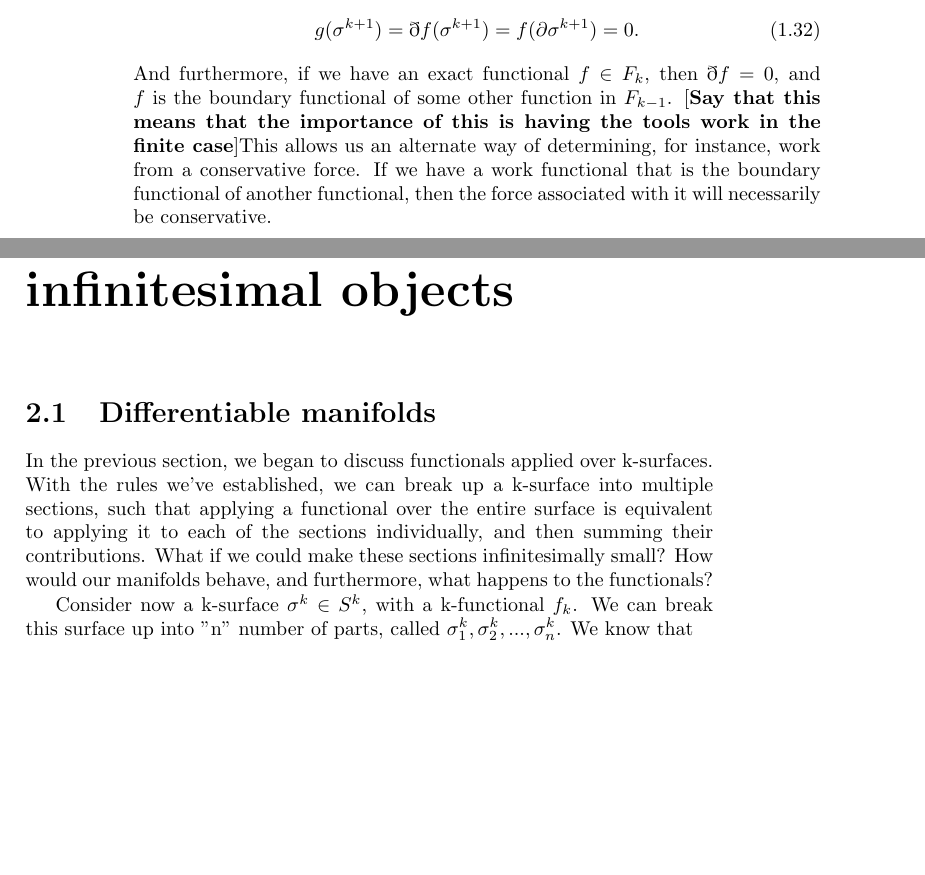
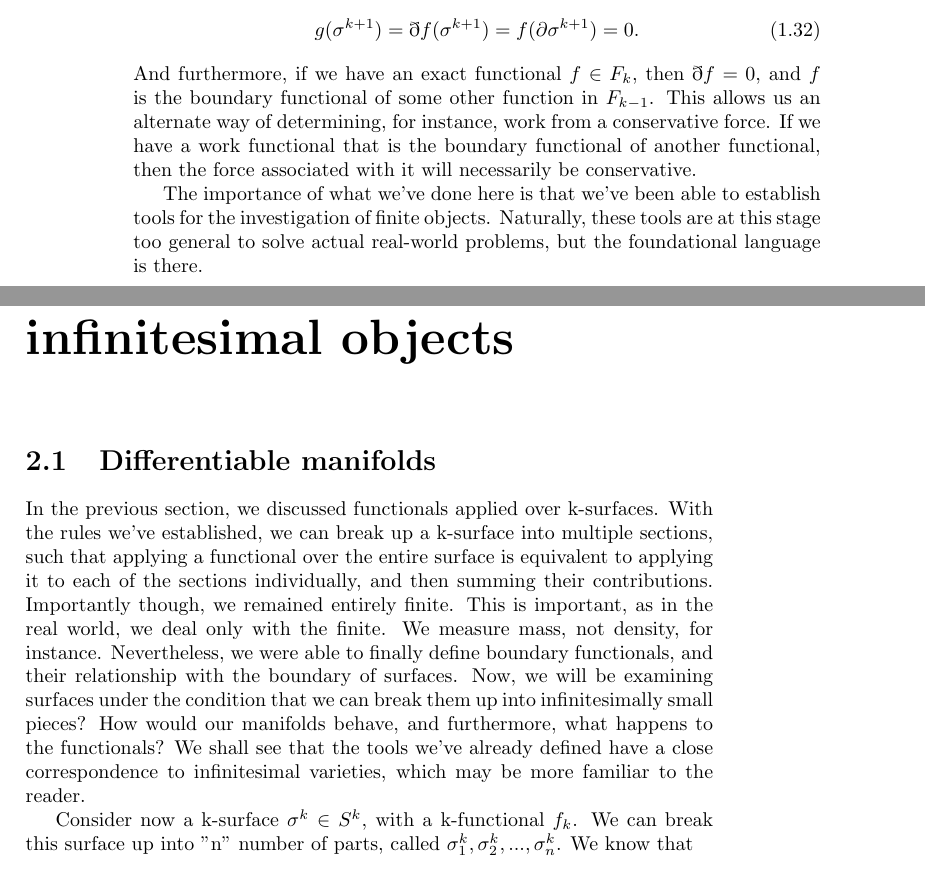
Before and after one commit to assumptionsofphysics/thesisDifferentialGeometry, a LaTeX thesis (main.tex): two parts of pages 10 and 11 of 26, joined at a grey line, cut so that both start at the same text, the shorter picture padded with empty space. Compiled offline with pdfLaTeX.

Commit message:
Small fixes in section 1. Need to write a conclusion for it

```diff
--- a/main.tex
+++ b/main.tex
@@ -243,9 +243,9 @@ Because $f(\emptyset) = 0$ and $h(\sigma) = \eth\eth f(\sigma)$, we have that $h
 	For any k-functional $f$, $\eth\eth f$ will be the zero functional.
 \end{prop}
 
-The takeaway from this is that if we have a k-functional $f \in F_k$, then $\eth f \in F_{k+1}$ will necessarily be exact. We can see this by saying that if $g = \eth f$ and $\partial\sigma^{k+1} = \emptyset$, then \begin{gather} g(\sigma^{k+1}) = \eth f(\sigma^{k+1}) = f(\partial\sigma^{k+1}) = 0.\end{gather} And furthermore, if we have an exact functional $f \in F_k$, then $\eth f = 0$, and $f$ is the boundary functional of some other function in $F_{k-1}$. [\textbf{Say that this means that the importance of this is having the tools work in the finite case}]This allows us an alternate way of determining, for instance, work from a conservative force. If we have a work functional that is the boundary functional of another functional, then the force associated with it will necessarily be conservative.
+The takeaway from this is that if we have a k-functional $f \in F_k$, then $\eth f \in F_{k+1}$ will necessarily be exact. We can see this by saying that if $g = \eth f$ and $\partial\sigma^{k+1} = \emptyset$, then \begin{gather} g(\sigma^{k+1}) = \eth f(\sigma^{k+1}) = f(\partial\sigma^{k+1}) = 0.\end{gather} And furthermore, if we have an exact functional $f \in F_k$, then $\eth f = 0$, and $f$ is the boundary functional of some other function in $F_{k-1}$. This allows us an alternate way of determining, for instance, work from a conservative force. If we have a work functional that is the boundary functional of another functional, then the force associated with it will necessarily be conservative.
 
-
+The importance of what we've done here is that we've been able to establish tools for the investigation of finite objects. Naturally, these tools are at this stage too general to solve actual real-world problems, but the foundational language is there.
 
 
 
@@ -256,9 +256,12 @@ The takeaway from this is that if we have a k-functional $f \in F_k$, then $\eth
 \chapter{Mathematical representation of infinitesimal objects}
 
 
+
 \section{Differentiable manifolds}
 
-In the previous section, we began to discuss functionals applied over k-surfaces. With the rules we've established, we can break up a k-surface into multiple sections, such that applying a functional over the entire surface is equivalent to applying it to each of the sections individually, and then summing their contributions. What if we could make these sections infinitesimally small? How would our manifolds behave, and furthermore, what happens to the functionals?
+
+
+In the previous section, we discussed functionals applied over k-surfaces. With the rules we've established, we can break up a k-surface into multiple sections, such that applying a functional over the entire surface is equivalent to applying it to each of the sections individually, and then summing their contributions. Importantly though, we remained entirely finite. This is important, as in the real world, we deal only with the finite. We measure mass, not density, for instance. Nevertheless, we were able to finally define boundary functionals, and their relationship with the boundary of surfaces. Now, we will be examining surfaces under the condition that we can break them up into infinitesimally small pieces? How would our manifolds behave, and furthermore, what happens to the functionals? We shall see that the tools we've already defined have a close correspondence to infinitesimal varieties, which may be more familiar to the reader.
 
 Consider now a k-surface $\sigma^k \in S^k$, with a k-functional $f_k$. We can break this surface up into "n" number of parts, called $\sigma^k_1, \sigma^k_2, ..., \sigma^k_n$. We know that \begin{gather} f_k(\sigma^k) = f_k(\sigma^k_1) + f_k(\sigma^k_2) + ... + f_k(\sigma^k_n) = \Sigma^n_if_k(\sigma^k_i).\end{gather} If we let n tend to infinity, the parts become infinitesimal. Summing the contributions of the infinitesimals is equivalent to an integral of the function over the whole surface. So, for k-surface $\sigma^k \in S^k$ and k-functional $f_k: S^k \to \mathbb{R}$, $f_k(\sigma^k) = \int_{\sigma^k}\omega_k(d\sigma^k)$ for some yet undefined function $\omega_k$. The existence of infinitesimals on our manifolds allows us to perform calculus. Such manifolds are \textbf{differentiable manifolds}.
 
```
Also changed, not shown: main.tex (4 more changed lines).
